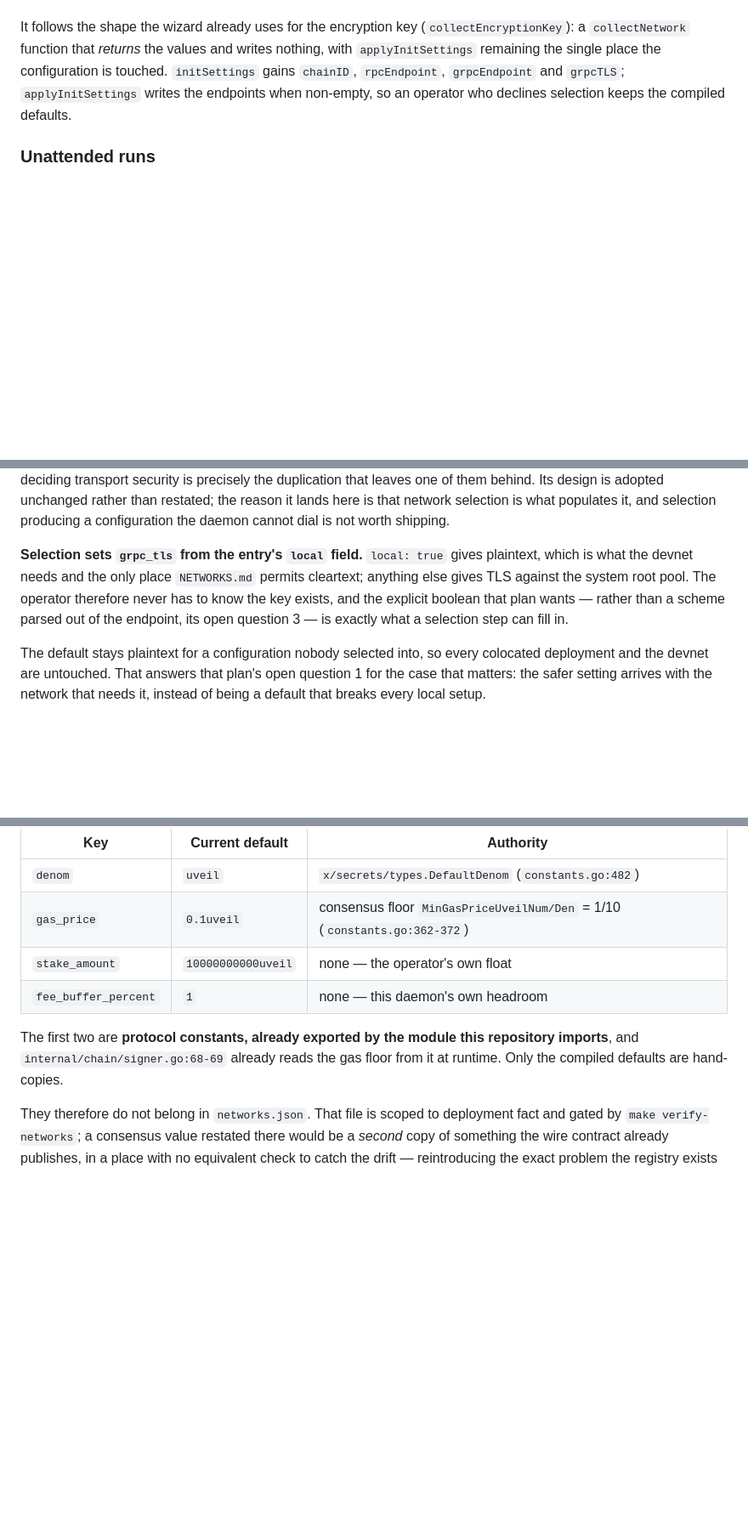
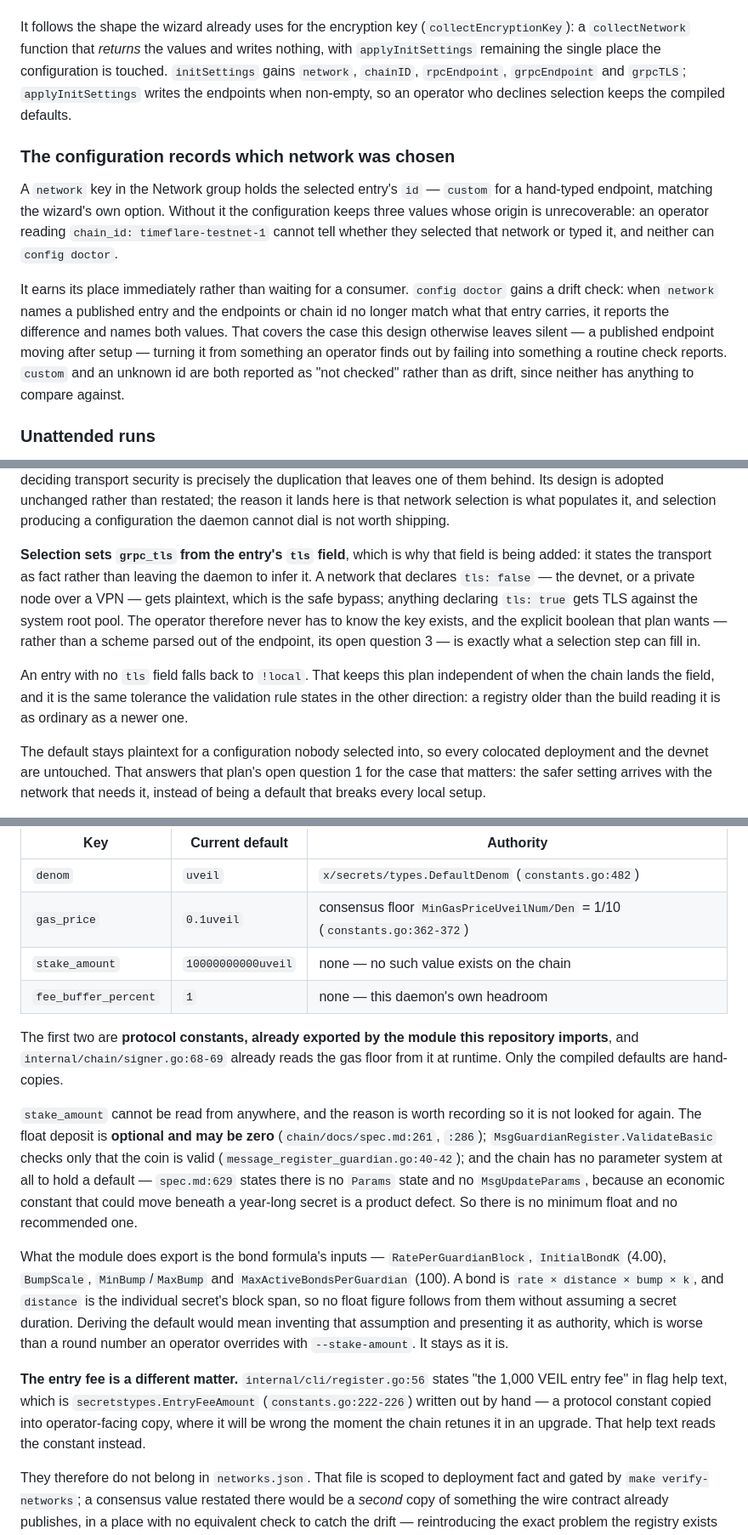
Before and after one commit to timeflareio/guardian, a Markdown page: docs/planning/PENDING_GUARDIAN_NETWORK_SELECTION_PLAN.md, 3 parts joined by grey strips. Shown at 85% size. GitHub-like rendering; blank space fills up the shorter version.

```diff
--- a/docs/planning/PENDING_GUARDIAN_NETWORK_SELECTION_PLAN.md
+++ b/docs/planning/PENDING_GUARDIAN_NETWORK_SELECTION_PLAN.md
@@ -193,9 +208,27 @@ plan rather than coming here.
 It follows the shape the wizard already uses for the encryption key
 (`collectEncryptionKey`): a `collectNetwork` function that *returns* the values
 and writes nothing, with `applyInitSettings` remaining the single place the
-configuration is touched. `initSettings` gains `chainID`, `rpcEndpoint`,
-`grpcEndpoint` and `grpcTLS`; `applyInitSettings` writes the endpoints when
-non-empty, so an operator who declines selection keeps the compiled defaults.
+configuration is touched. `initSettings` gains `network`, `chainID`,
+`rpcEndpoint`, `grpcEndpoint` and `grpcTLS`; `applyInitSettings` writes the
+endpoints when non-empty, so an operator who declines selection keeps the compiled
+defaults.
+
+### The configuration records which network was chosen
+
+A `network` key in the Network group holds the selected entry's `id` — `custom`
+for a hand-typed endpoint, matching the wizard's own option. Without it the
+configuration keeps three values whose origin is unrecoverable: an operator
+reading `chain_id: timeflare-testnet-1` cannot tell whether they selected that
+network or typed it, and neither can `config doctor`.
+
+It earns its place immediately rather than waiting for a consumer. `config doctor`
+gains a drift check: when `network` names a published entry and the endpoints or
+chain id no longer match what that entry carries, it reports the difference and
+names both values. That covers the case this design otherwise leaves silent — a
+published endpoint moving after setup — turning it from something an operator finds
+out by failing into something a routine check reports. `custom` and an unknown id
+are both reported as "not checked" rather than as drift, since neither has anything
+to compare against.
 
 ### Unattended runs
 
@@ -235,12 +268,19 @@ behind. Its design is adopted unchanged rather than restated; the reason it land
 here is that network selection is what populates it, and selection producing a
 configuration the daemon cannot dial is not worth shipping.
 
-**Selection sets `grpc_tls` from the entry's `local` field.** `local: true` gives
-plaintext, which is what the devnet needs and the only place `NETWORKS.md` permits
-cleartext; anything else gives TLS against the system root pool. The operator
-therefore never has to know the key exists, and the explicit boolean that plan
-wants — rather than a scheme parsed out of the endpoint, its open question 3 —
-is exactly what a selection step can fill in.
+**Selection sets `grpc_tls` from the entry's `tls` field**, which is why that field
+is being added: it states the transport as fact rather than leaving the daemon to
+infer it. A network that declares `tls: false` — the devnet, or a private node over
+a VPN — gets plaintext, which is the safe bypass; anything declaring `tls: true`
+gets TLS against the system root pool. The operator therefore never has to know
+the key exists, and the explicit boolean that plan wants — rather than a scheme
+parsed out of the endpoint, its open question 3 — is exactly what a selection step
+can fill in.
+
+An entry with no `tls` field falls back to `!local`. That keeps this plan
+independent of when the chain lands the field, and it is the same tolerance the
+validation rule states in the other direction: a registry older than the build
+reading it is as ordinary as a newer one.
 
 The default stays plaintext for a configuration nobody selected into, so every
 colocated deployment and the devnet are untouched. That answers that plan's open
@@ -276,12 +316,35 @@ once their provenance is checked:
 |---|---|---|
 | `denom` | `uveil` | `x/secrets/types.DefaultDenom` (`constants.go:482`) |
 | `gas_price` | `0.1uveil` | consensus floor `MinGasPriceUveilNum/Den` = 1/10 (`constants.go:362-372`) |
-| `stake_amount` | `10000000000uveil` | none — the operator's own float |
+| `stake_amount` | `10000000000uveil` | none — no such value exists on the chain |
 | `fee_buffer_percent` | `1` | none — this daemon's own headroom |
 
 The first two are **protocol constants, already exported by the module this
 repository imports**, and `internal/chain/signer.go:68-69` already reads the gas
 floor from it at runtime. Only the compiled defaults are hand-copies.
+
+`stake_amount` cannot be read from anywhere, and the reason is worth recording so
+it is not looked for again. The float deposit is **optional and may be zero**
+(`chain/docs/spec.md:261`, `:286`); `MsgGuardianRegister.ValidateBasic` checks only
+that the coin is valid (`message_register_guardian.go:40-42`); and the chain has no
+parameter system at all to hold a default — `spec.md:629` states there is no
+`Params` state and no `MsgUpdateParams`, because an economic constant that could
+move beneath a year-long secret is a product defect. So there is no minimum float
+and no recommended one.
+
+What the module does export is the bond formula's inputs — `RatePerGuardianBlock`,
+`InitialBondK` (4.00), `BumpScale`, `MinBump`/`MaxBump` and
+`MaxActiveBondsPerGuardian` (100). A bond is `rate × distance × bump × k`, and
+`distance` is the individual secret's block span, so no float figure follows from
+them without assuming a secret duration. Deriving the default would mean inventing
+that assumption and presenting it as authority, which is worse than a round number
+an operator overrides with `--stake-amount`. It stays as it is.
+
+**The entry fee is a different matter.** `internal/cli/register.go:56` states "the
+1,000 VEIL entry fee" in flag help text, which is `secretstypes.EntryFeeAmount`
+(`constants.go:222-226`) written out by hand — a protocol constant copied into
+operator-facing copy, where it will be wrong the moment the chain retunes it in an
+upgrade. That help text reads the constant instead.
 
 They therefore do not belong in `networks.json`. That file is scoped to deployment
 fact and gated by `make verify-networks`; a consensus value restated there would
```
Also changed, not shown: other parts of docs/planning/PENDING_GUARDIAN_NETWORK_SELECTION_PLAN.md (+64 -58 lines).
